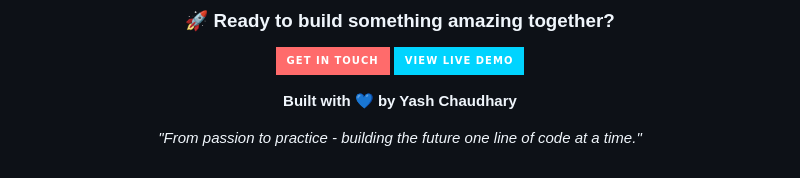
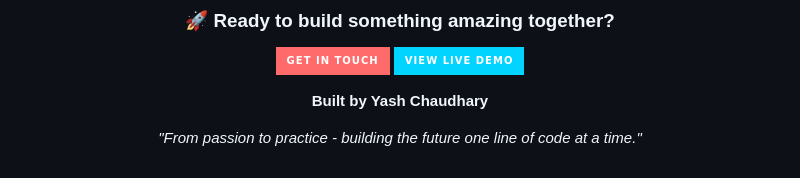
Before and after one commit to yashchaudhary265/interactive-resume, a Markdown page: README.md, the part around the change. GitHub-like rendering; badges without logos.

```diff
--- a/README.md
+++ b/README.md
@@ -306,7 +306,7 @@ If you found this project helpful or inspiring, please consider:
 [![Get In Touch](https://img.shields.io/badge/Get_In_Touch-FF6B6B?style=for-the-badge&logo=gmail&logoColor=white)](https://yashchaudhary265.github.io/interactive-resume/contact.html)
 [![View Live Demo](https://img.shields.io/badge/View_Live_Demo-00D4FF?style=for-the-badge&logo=vercel&logoColor=white)](https://yashchaudhary265.github.io/interactive-resume/)
 
-**Built with 💙 by Yash Chaudhary**
+**Built by Yash Chaudhary**
 
 *"From passion to practice - building the future one line of code at a time."*
 
```
